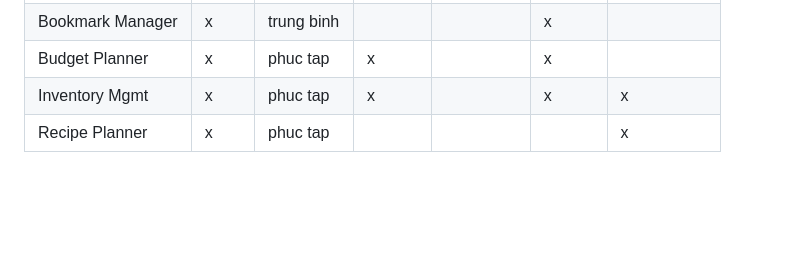
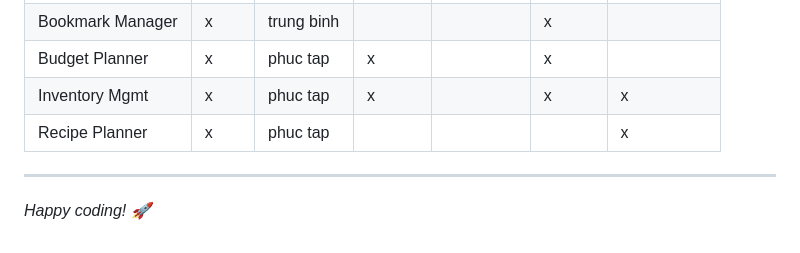
Before and after one commit to tuantutanghuynh/todolist, a Markdown page: documents/fullstack-project-ideas.md, the part around the change. Drawn GitHub-style; blank space fills up the shorter version.

Commit message:
docs: finalize fullstack project ideas

```diff
--- a/documents/fullstack-project-ideas.md
+++ b/documents/fullstack-project-ideas.md
@@ -166,3 +166,6 @@ Moi buoc deu dung lai stack **Laravel + React** nhung bo sung them 1-2 ki nang m
 | Budget Planner     | x    | phuc tap  | x      |           | x     |             || Project Management | x    | phuc tap  |        | x         |       | x           |
 | Inventory Mgmt     | x    | phuc tap  | x      |           | x     | x           |
 | Recipe Planner     | x    | phuc tap  |        |           |       | x           |
+---
+
+*Happy coding! 🚀*
```
